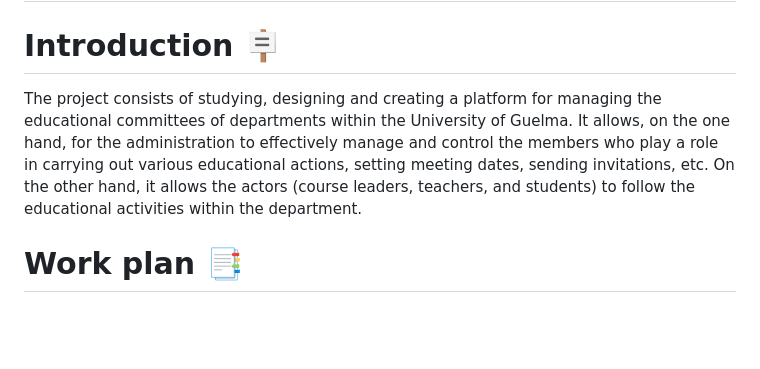
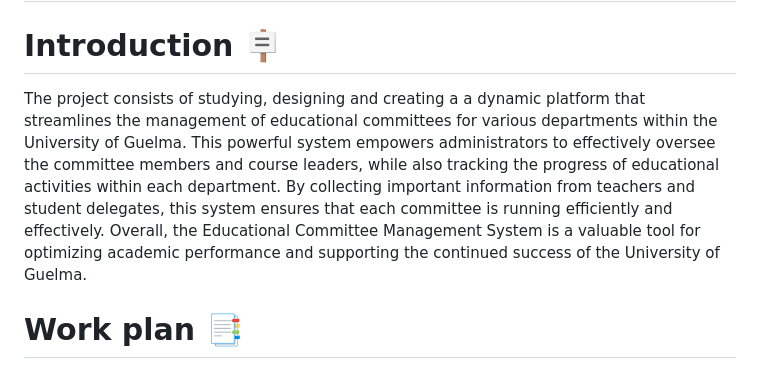
Before and after one commit to chaalelidris/Educational-Committee-Management-System, a Markdown page: README.md, the part around the change. Drawn GitHub-style; blank space fills up the shorter version.

Commit message:
Update Readme.md : Introduction

```diff
--- a/README.md
+++ b/README.md
@@ -1,10 +1,6 @@
 # EDUCATIONAL COMMITTEE MANAGEMENT SYSTEM
 # Introduction 🪧
-The project consists of studying, designing and creating a platform for managing the educational committees of
-departments within the University of Guelma. It allows, on the one hand, for the administration to effectively manage
-and control the members who play a role in carrying out various educational actions, setting meeting dates, sending
-invitations, etc. On the other hand, it allows the actors (course leaders, teachers, and students) to follow the
-educational activities within the department.
+The project consists of studying, designing and creating a a dynamic platform that streamlines the management of educational committees for various departments within the University of Guelma. This powerful system empowers administrators to effectively oversee the committee members and course leaders, while also tracking the progress of educational activities within each department. By collecting important information from teachers and student delegates, this system ensures that each committee is running efficiently and effectively. Overall, the Educational Committee Management System is a valuable tool for optimizing academic performance and supporting the continued success of the University of Guelma.
 # Work plan 📑
 1. Analyse
 2. System design
```
